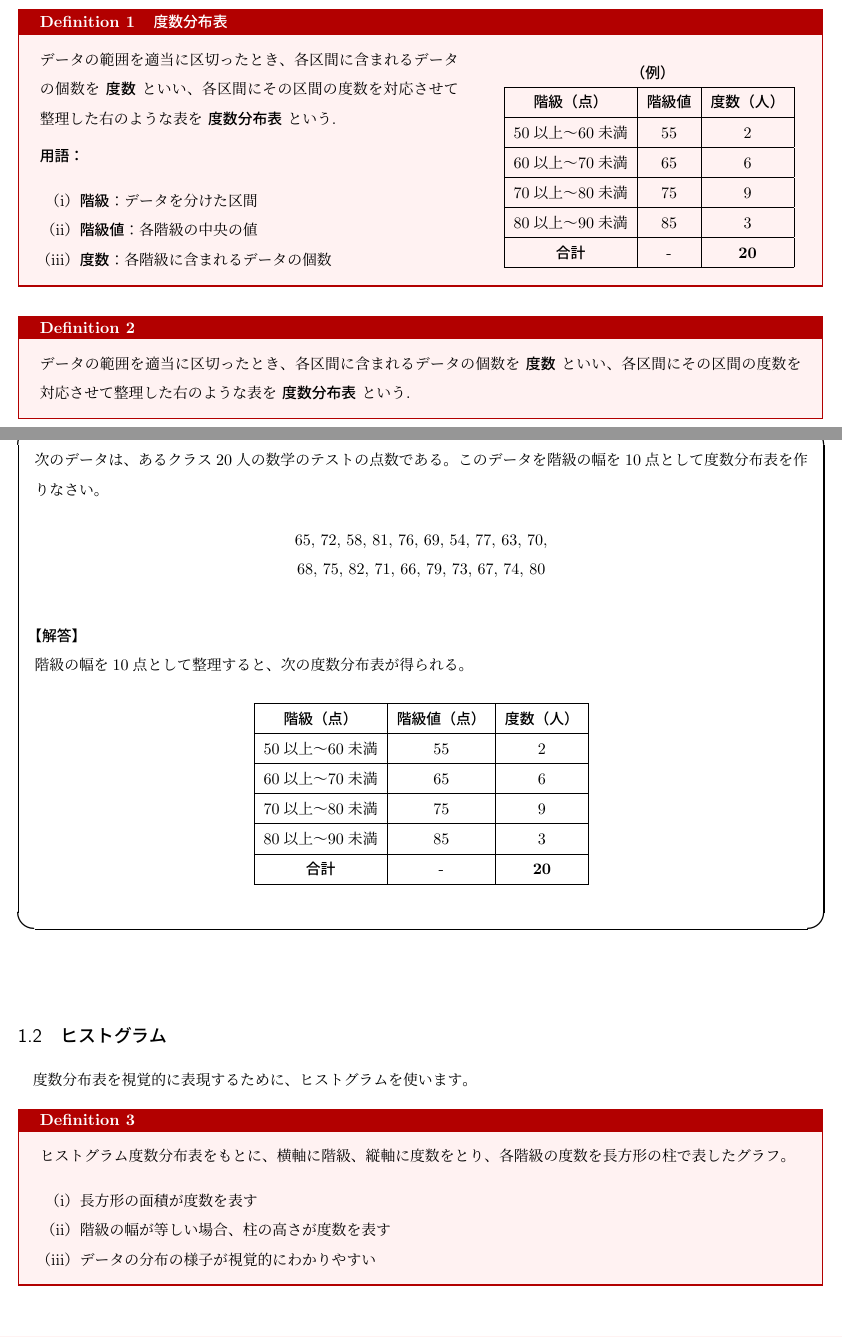
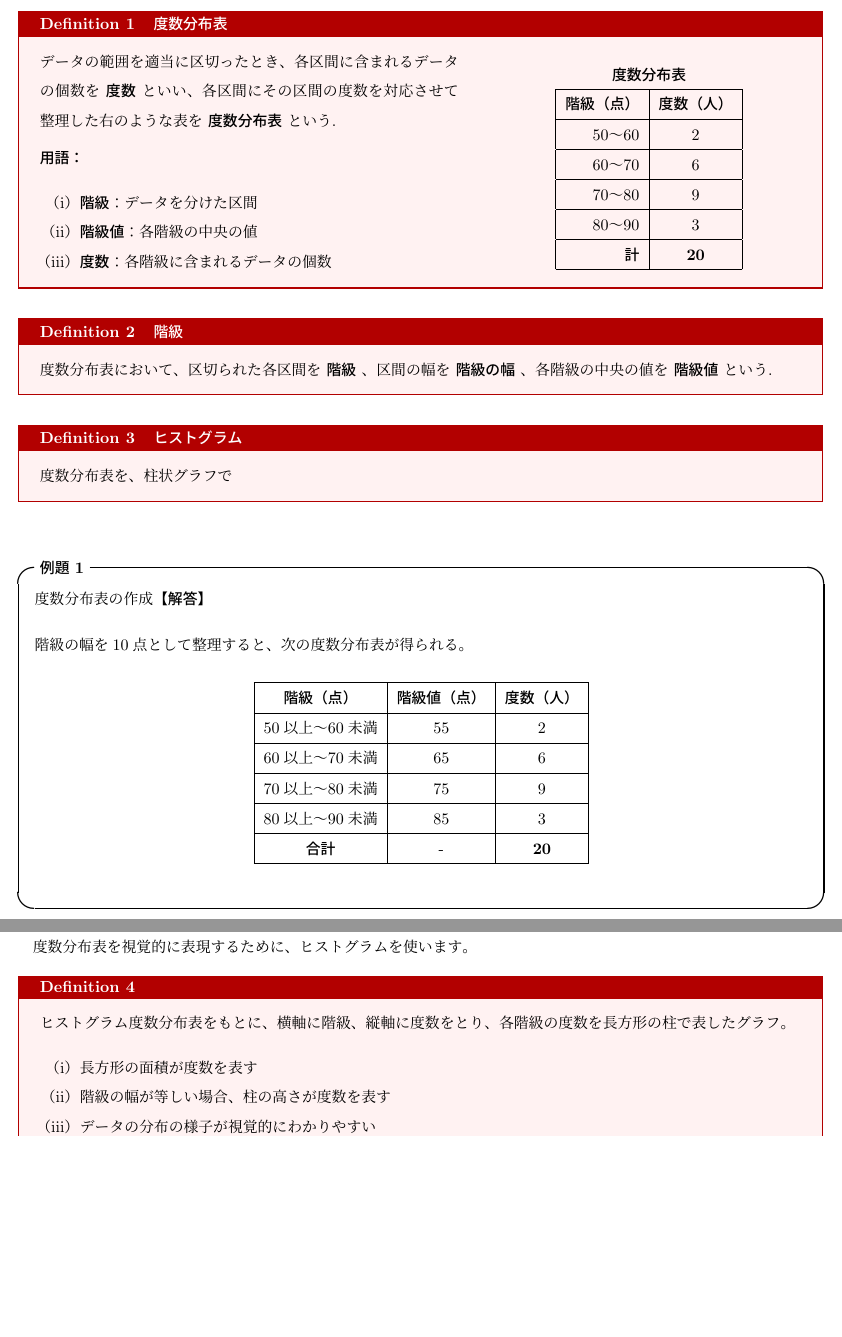
Before and after one commit to RikuukiR/algebra_Utilization-of-data, a LaTeX document (main.tex, which reads sections/01_データの整理.tex): two parts of pages 1 and 2 of 18, joined at a grey line, cut so that both start at the same text, the shorter picture padded with empty space. Compiled offline with upLaTeX and dvipdfmx.

Commit message:
Align frequency distribution table numbers with right alignment
- Change table column from center (c) to right (r) alignment
- Unify class interval notation: '50〜60' format
- Numbers now align at their starting digits
- Cleaner and more readable table layout

```diff
--- a/sections/01_データの整理.tex
+++ b/sections/01_データの整理.tex
@@ -24,42 +24,37 @@
 \begin{minipage}[t]{0.4\textwidth}
     \centering
     \vspace{0pt}
-    \textbf{（例）}
+    \textbf{度数分布表}
 
     \vspace{0.3em}
-    \begin{tabular}{|c|c|c|}
+    \begin{tabular}{|r|c|}
     \hline
-    \textbf{階級（点）} & \textbf{階級値} & \textbf{度数（人）} \\
+    \textbf{階級（点）} & \textbf{度数（人）} \\
     \hline
-    50以上〜60未満 & 55 & 2 \\
+    50〜60 & 2 \\
     \hline
-    60以上〜70未満 & 65 & 6 \\
+    60〜70 & 6 \\
     \hline
-    70以上〜80未満 & 75 & 9 \\
+    70〜80 & 9 \\
     \hline
-    80以上〜90未満 & 85 & 3 \\
+    80〜90 & 3 \\
     \hline
-    \textbf{合計} & - & \textbf{20} \\
+    \textbf{計} & \textbf{20} \\
     \hline
     \end{tabular}
 \end{minipage}
 \end{definitionbox}
 
-\begin{definitionbox}[def:度数分布表]{\textbf{}}
-    データの範囲を適当に区切ったとき、各区間に含まれるデータの個数を \textbf{度数} といい、
-    各区間にその区間の度数を対応させて整理した右のような表を \textbf{度数分布表} という.
+\begin{definitionbox}[def:階級]{\textbf{階級}}
+    度数分布表において、区切られた各区間を \textbf{階級} 、区間の幅を \textbf{階級の幅} 、
+    各階級の中央の値を \textbf{階級値} という.
 \end{definitionbox}
 
-\begin{example}[1]
-次のデータは、あるクラス20人の数学のテストの点数である。このデータを階級の幅を10点として度数分布表を作りなさい。
+\begin{definitionbox}[def:ヒストグラム]{\textbf{ヒストグラム}}
+    度数分布表を、柱状グラフで
+\end{definitionbox}
 
-\vspace{0.5em}
-\begin{center}
-65, 72, 58, 81, 76, 69, 54, 77, 63, 70, \\
-68, 75, 82, 71, 66, 79, 73, 67, 74, 80
-\end{center}
-\vspace{0.5em}
-
+\begin{example}[1]{度数分布表の作成}
 \begin{solution}
 階級の幅を10点として整理すると、次の度数分布表が得られる。
 
```
Also changed, not shown: main.pdf.
